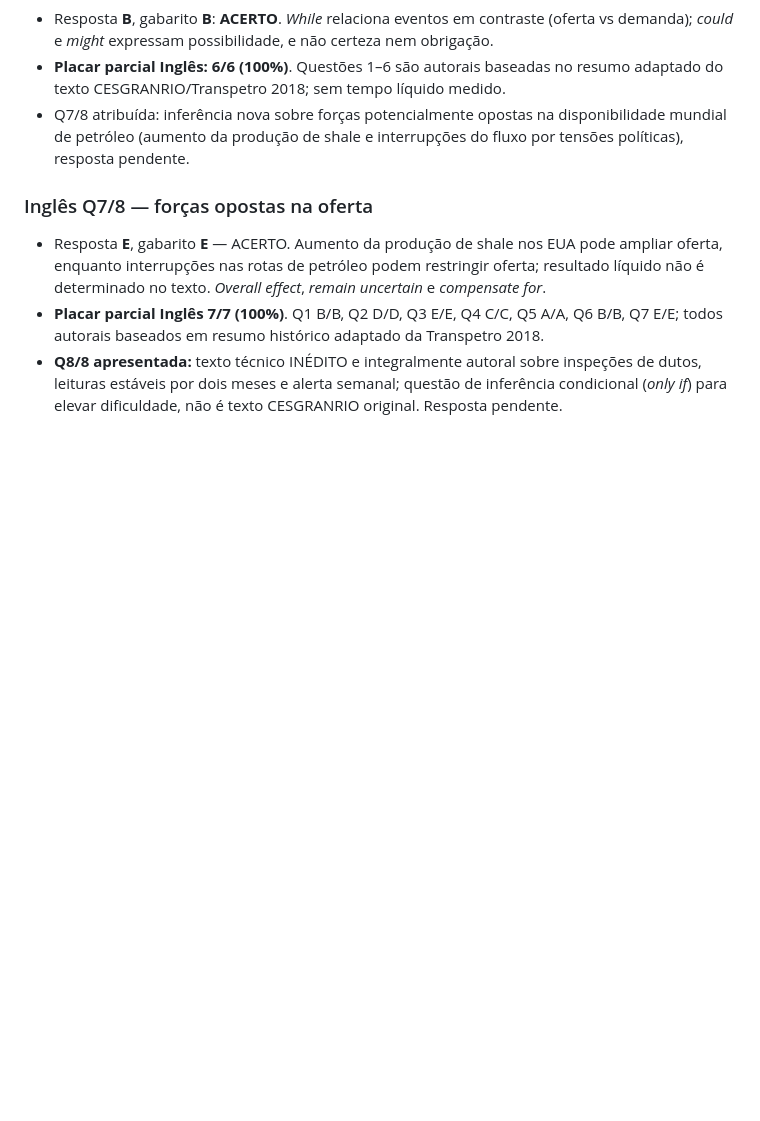
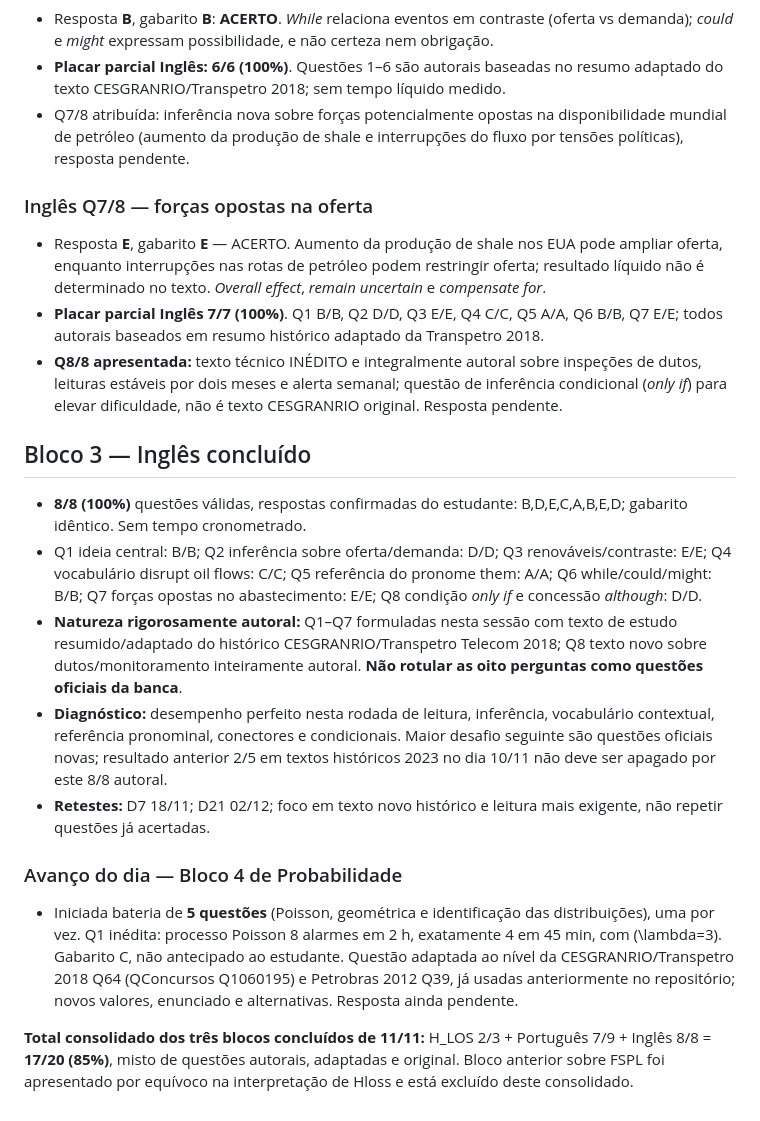
Before and after one commit to HyagoCordeiro/Concurso_Transp, a Markdown page: qti/RESULTADOS_DIA_2026-11-11.md, the part around the change. GitHub-like rendering; blank space fills up the shorter version.

Commit message:
Fecha Inglês e abre bloco 4 probabilidade em 11-11

```diff
--- a/qti/RESULTADOS_DIA_2026-11-11.md
+++ b/qti/RESULTADOS_DIA_2026-11-11.md
@@ -134,3 +134,18 @@ Iniciado após a correção de H_LOS; respostas pendentes. Priorizar regência,
 - Resposta **E**, gabarito **E** — ACERTO. Aumento da produção de shale nos EUA pode ampliar oferta, enquanto interrupções nas rotas de petróleo podem restringir oferta; resultado líquido não é determinado no texto. *Overall effect*, *remain uncertain* e *compensate for*.
 - **Placar parcial Inglês 7/7 (100%)**. Q1 B/B, Q2 D/D, Q3 E/E, Q4 C/C, Q5 A/A, Q6 B/B, Q7 E/E; todos autorais baseados em resumo histórico adaptado da Transpetro 2018.
 - **Q8/8 apresentada:** texto técnico INÉDITO e integralmente autoral sobre inspeções de dutos, leituras estáveis por dois meses e alerta semanal; questão de inferência condicional (*only if*) para elevar dificuldade, não é texto CESGRANRIO original. Resposta pendente.
+
+
+## Bloco 3 — Inglês concluído
+
+- **8/8 (100%)** questões válidas, respostas confirmadas do estudante: B,D,E,C,A,B,E,D; gabarito idêntico. Sem tempo cronometrado.
+- Q1 ideia central: B/B; Q2 inferência sobre oferta/demanda: D/D; Q3 renováveis/contraste: E/E; Q4 vocabulário disrupt oil flows: C/C; Q5 referência do pronome them: A/A; Q6 while/could/might: B/B; Q7 forças opostas no abastecimento: E/E; Q8 condição *only if* e concessão *although*: D/D.
+- **Natureza rigorosamente autoral:** Q1–Q7 formuladas nesta sessão com texto de estudo resumido/adaptado do histórico CESGRANRIO/Transpetro Telecom 2018; Q8 texto novo sobre dutos/monitoramento inteiramente autoral. **Não rotular as oito perguntas como questões oficiais da banca**.
+- **Diagnóstico:** desempenho perfeito nesta rodada de leitura, inferência, vocabulário contextual, referência pronominal, conectores e condicionais. Maior desafio seguinte são questões oficiais novas; resultado anterior 2/5 em textos históricos 2023 no dia 10/11 não deve ser apagado por este 8/8 autoral.
+- **Retestes:** D7 18/11; D21 02/12; foco em texto novo histórico e leitura mais exigente, não repetir questões já acertadas.
+
+### Avanço do dia — Bloco 4 de Probabilidade
+
+- Iniciada bateria de **5 questões** (Poisson, geométrica e identificação das distribuições), uma por vez. Q1 inédita: processo Poisson 8 alarmes em 2 h, exatamente 4 em 45 min, com \(\lambda=3\). Gabarito C, não antecipado ao estudante. Questão adaptada ao nível da CESGRANRIO/Transpetro 2018 Q64 (QConcursos Q1060195) e Petrobras 2012 Q39, já usadas anteriormente no repositório; novos valores, enunciado e alternativas. Resposta ainda pendente.
+
+**Total consolidado dos três blocos concluídos de 11/11:** H_LOS 2/3 + Português 7/9 + Inglês 8/8 = **17/20 (85%)**, misto de questões autorais, adaptadas e original. Bloco anterior sobre FSPL foi apresentado por equívoco na interpretação de Hloss e está excluído deste consolidado.
```
